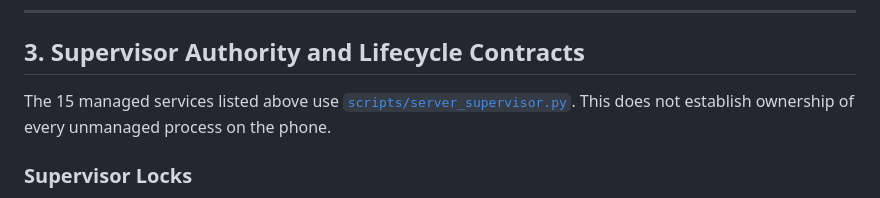
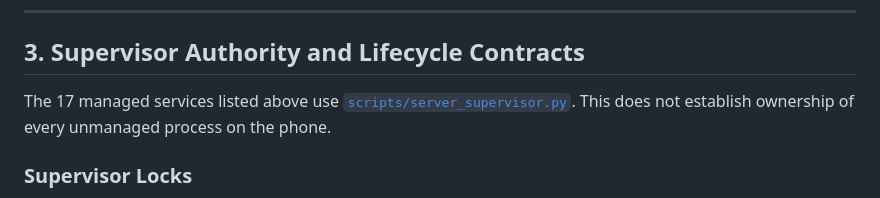
Before and after one commit to Y-astro/mobile-server, a Markdown page: docs/OPERATIONS.md, the part around one of its changes. Rendered like a GitHub page.

Commit message:
docs(antra): record live service and verified storage contract

```diff
--- a/docs/OPERATIONS.md
+++ b/docs/OPERATIONS.md
@@ -99,7 +113,7 @@ Sensitive credentials, databases, keys, user content, and session records are ex
 
 ## 3. Supervisor Authority and Lifecycle Contracts
 
-The 15 managed services listed above use [`scripts/server_supervisor.py`](../scripts/server_supervisor.py). This does not establish ownership of every unmanaged process on the phone.
+The 17 managed services listed above use [`scripts/server_supervisor.py`](../scripts/server_supervisor.py). This does not establish ownership of every unmanaged process on the phone.
 
 ### Supervisor Locks
 
```
Also changed, not shown: other parts of docs/OPERATIONS.md (+16 -2 lines), docs/SOURCE-OWNERSHIP.md (+11 -1 lines), 1 other file.
